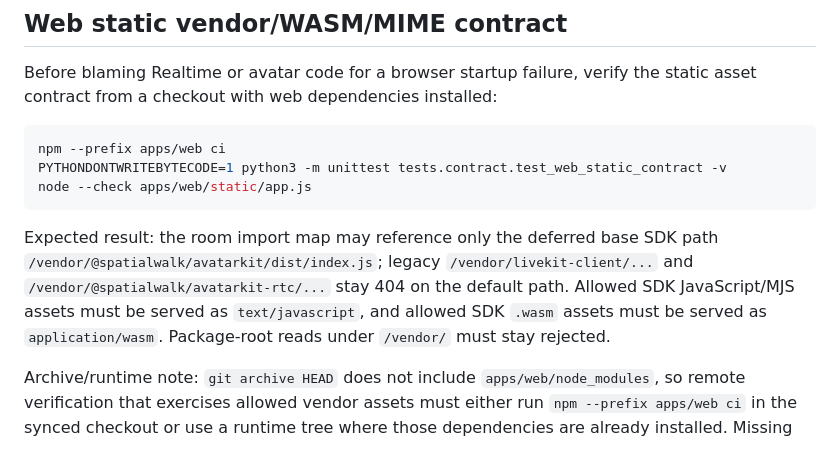
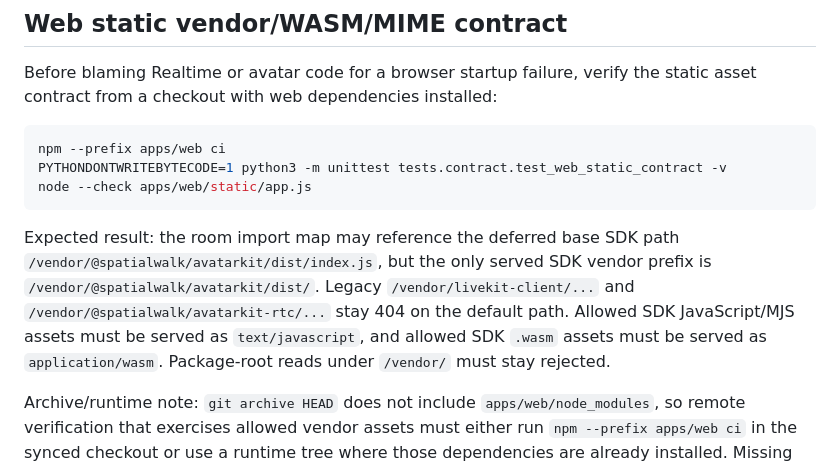
Before and after one commit to GilJob-E/giljob-docker, a Markdown page: docs/runbooks/verification.md, the part around the change. Rendered like a GitHub page.

Commit message:
Clarify static vendor verification scope
Constraint: task 3 is tests/docs/env/runbook scoped; no analysis-engine edits.\nRejected: changing apps/web/server.py traversal handling in this lane | overlaps web implementation ownership.\nConfidence: high\nScope-risk: narrow\nDirective: keep served vendor prefix limited to /vendor/@spatialwalk/avatarkit/dist/ and keep legacy LiveKit/AvatarKit RTC assets unserved.\nTested: PYTHONDONTWRITEBYTECODE=1 python3 -m unittest discover -s tests/contract -p 'test_web_static_contract.py' -v; node --check apps/web/static/app.js; python3 -m py_compile tests/contract/test_web_static_contract.py apps/web/server.py; git diff --check\nNot-tested: full contract suite has pre-existing generated AGENTS.md semantic failures; kiostation runtime verification is leader/integration owned.

````diff
--- a/docs/runbooks/verification.md
+++ b/docs/runbooks/verification.md
@@ -66,7 +66,7 @@ PYTHONDONTWRITEBYTECODE=1 python3 -m unittest tests.contract.test_web_static_con
 node --check apps/web/static/app.js
 ```
 
-Expected result: the room import map may reference only the deferred base SDK path `/vendor/@spatialwalk/avatarkit/dist/index.js`; legacy `/vendor/livekit-client/...` and `/vendor/@spatialwalk/avatarkit-rtc/...` stay 404 on the default path. Allowed SDK JavaScript/MJS assets must be served as `text/javascript`, and allowed SDK `.wasm` assets must be served as `application/wasm`. Package-root reads under `/vendor/` must stay rejected.
+Expected result: the room import map may reference the deferred base SDK path `/vendor/@spatialwalk/avatarkit/dist/index.js`, but the only served SDK vendor prefix is `/vendor/@spatialwalk/avatarkit/dist/`. Legacy `/vendor/livekit-client/...` and `/vendor/@spatialwalk/avatarkit-rtc/...` stay 404 on the default path. Allowed SDK JavaScript/MJS assets must be served as `text/javascript`, and allowed SDK `.wasm` assets must be served as `application/wasm`. Package-root reads under `/vendor/` must stay rejected.
 
 Archive/runtime note: `git archive HEAD` does not include `apps/web/node_modules`, so remote verification that exercises allowed vendor assets must either run `npm --prefix apps/web ci` in the synced checkout or use a runtime tree where those dependencies are already installed. Missing package files should be reported as a vendor install/runtime packaging blocker, not as proof that LiveKit RTC is required.
 
````
